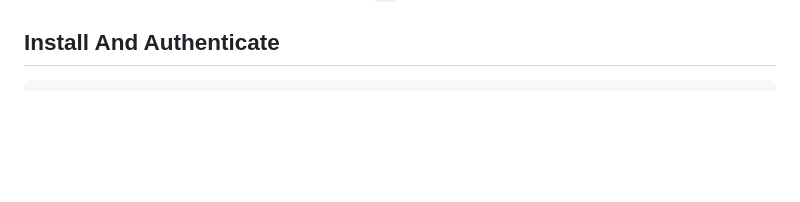
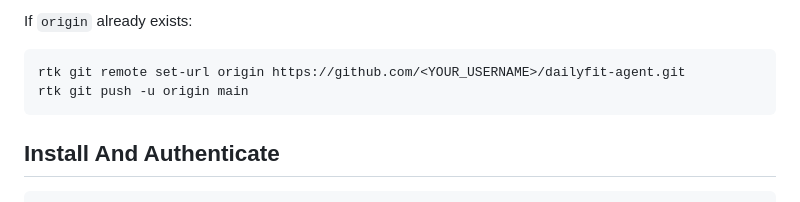
Before and after one commit to 2429240945cxy-cmyk/dailyfit-agent, a Markdown page: GITHUB_SETUP.md, the part around one of its changes. Drawn GitHub-style; blank space fills up the shorter version.

Commit message:
docs: update github manual upload instructions

````diff
--- a/GITHUB_SETUP.md
+++ b/GITHUB_SETUP.md
@@ -6,3 +89,9 @@ machine with `gh` installed and authenticated.
+If `origin` already exists:
+
+```powershell
+rtk git remote set-url origin https://github.com/<YOUR_USERNAME>/dailyfit-agent.git
+rtk git push -u origin main
+```
 
 ## Install And Authenticate
 
````
Also changed, not shown: other parts of GITHUB_SETUP.md (+83 -0 lines).
